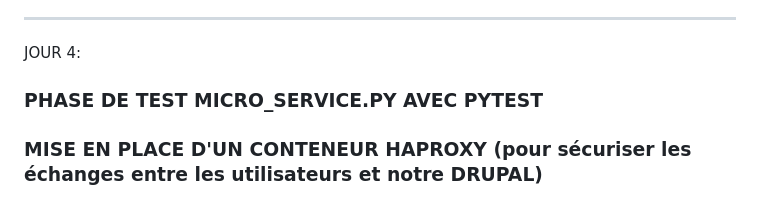
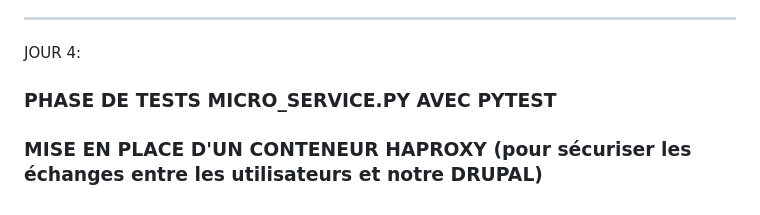
Before and after one commit to pittour/ProjectBGroup2, a Markdown page: README.md, the part around the change. GitHub-like rendering.

```diff
--- a/README.md
+++ b/README.md
@@ -257,6 +257,6 @@ JOUR 3:
 ---------------------------------------------------------------------------------------------------------------------------------
 JOUR 4:
 
-### PHASE DE TEST MICRO_SERVICE.PY AVEC PYTEST
+### PHASE DE TESTS MICRO_SERVICE.PY AVEC PYTEST
 
 ### MISE EN PLACE D'UN CONTENEUR HAPROXY (pour sécuriser les échanges entre les utilisateurs et notre DRUPAL)
```
